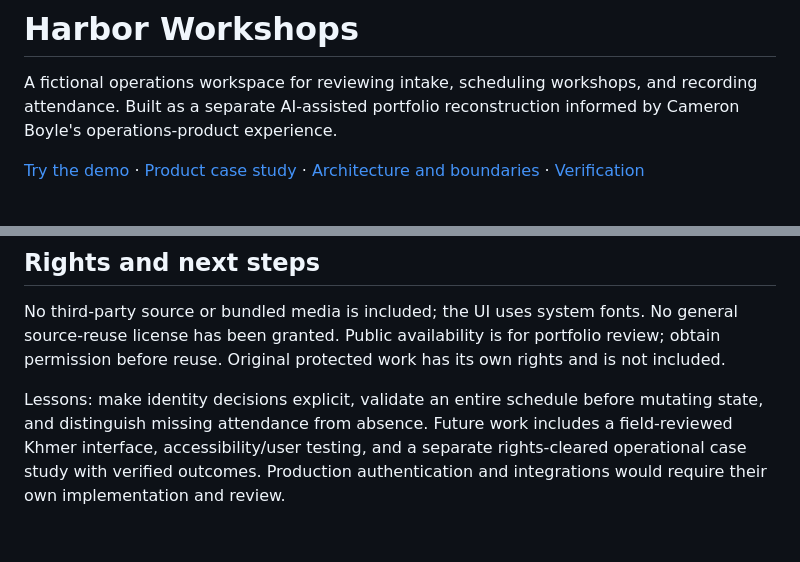
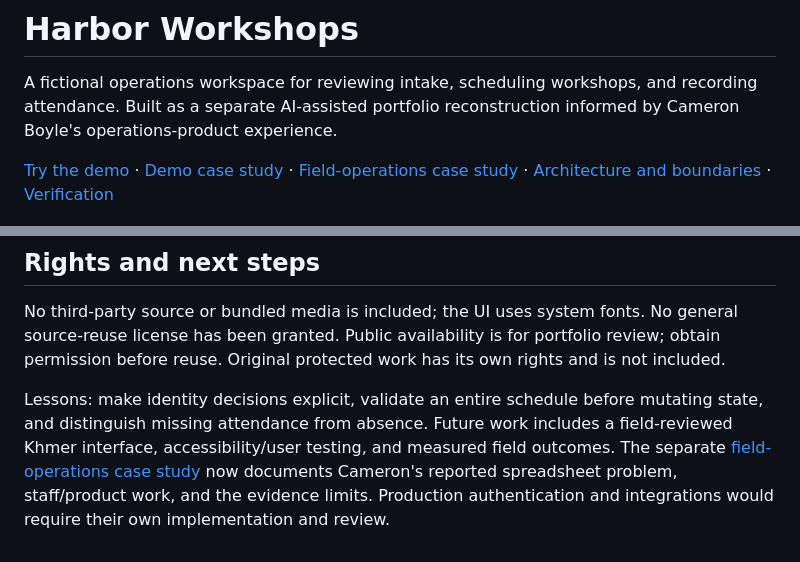
Before and after one commit to cameronjohnboyle2-hub/harbor-workshops-showcase, a Markdown page: README.md, 2 parts joined by grey strips. Rendered like a GitHub page.

Commit message:
Document field operations problem and truthful product contribution

```diff
--- a/README.md
+++ b/README.md
@@ -2,7 +2,7 @@
 
 A fictional operations workspace for reviewing intake, scheduling workshops, and recording attendance. Built as a separate AI-assisted portfolio reconstruction informed by Cameron Boyle's operations-product experience.
 
-[Try the demo](https://cameronjohnboyle2-hub.github.io/harbor-workshops-showcase/) · [Product case study](docs/CASE_STUDY.md) · [Architecture and boundaries](docs/ARCHITECTURE.md) · [Verification](STATUS.md)
+[Try the demo](https://cameronjohnboyle2-hub.github.io/harbor-workshops-showcase/) · [Demo case study](docs/CASE_STUDY.md) · [Field-operations case study](docs/FIELD_OPERATIONS_CASE_STUDY.md) · [Architecture and boundaries](docs/ARCHITECTURE.md) · [Verification](STATUS.md)
 
 ![Fictional intake workspace](docs/screenshots/intake.png)
 
@@ -52,4 +52,4 @@ Nine domain tests cover explicit duplicate disposition, capacity, availability,
 
 No third-party source or bundled media is included; the UI uses system fonts. No general source-reuse license has been granted. Public availability is for portfolio review; obtain permission before reuse. Original protected work has its own rights and is not included.
 
-Lessons: make identity decisions explicit, validate an entire schedule before mutating state, and distinguish missing attendance from absence. Future work includes a field-reviewed Khmer interface, accessibility/user testing, and a separate rights-cleared operational case study with verified outcomes. Production authentication and integrations would require their own implementation and review.
+Lessons: make identity decisions explicit, validate an entire schedule before mutating state, and distinguish missing attendance from absence. Future work includes a field-reviewed Khmer interface, accessibility/user testing, and measured field outcomes. The separate [field-operations case study](docs/FIELD_OPERATIONS_CASE_STUDY.md) now documents Cameron's reported spreadsheet problem, staff/product work, and the evidence limits. Production authentication and integrations would require their own implementation and review.
```
Also changed, not shown: docs/FIELD_OPERATIONS_CASE_STUDY.md (added, +48 -0 lines).
